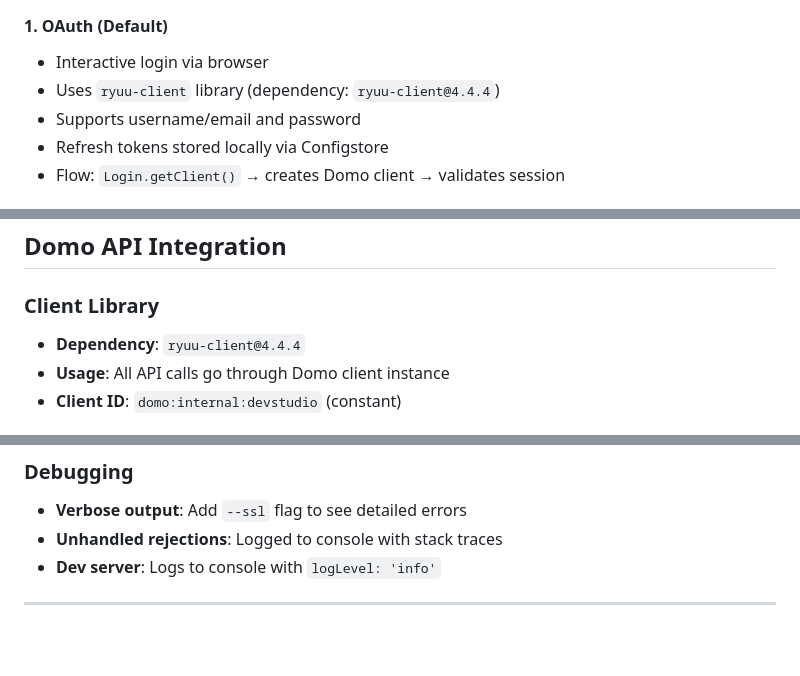
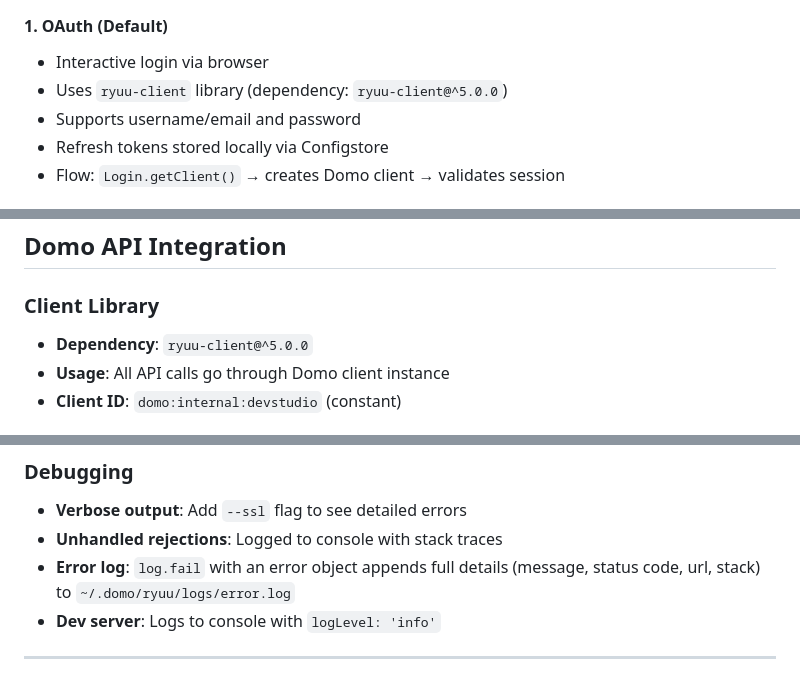
Before and after one commit to DomoApps/domoapps-cli, a Markdown page: CLAUDE.md, 3 parts joined by grey strips. GitHub-like rendering; blank space fills up the shorter version.

```diff
--- a/CLAUDE.md
+++ b/CLAUDE.md
@@ -139,7 +139,7 @@ Commands are loaded dynamically at runtime from `/commands` directory:
 
 #### 1. OAuth (Default)
 - Interactive login via browser
-- Uses `ryuu-client` library (dependency: `ryuu-client@4.4.4`)
+- Uses `ryuu-client` library (dependency: `ryuu-client@^5.0.0`)
 - Supports username/email and password
 - Refresh tokens stored locally via Configstore
 - Flow: `Login.getClient()` → creates Domo client → validates session
@@ -176,7 +176,7 @@ Commands are loaded dynamically at runtime from `/commands` directory:
 ## Domo API Integration
 
 ### Client Library
-- **Dependency**: `ryuu-client@4.4.4`
+- **Dependency**: `ryuu-client@^5.0.0`
 - **Usage**: All API calls go through Domo client instance
 - **Client ID**: `domo:internal:devstudio` (constant)
 
@@ -529,6 +541,7 @@ domo --help
 
 - **Verbose output**: Add `--ssl` flag to see detailed errors
 - **Unhandled rejections**: Logged to console with stack traces
+- **Error log**: `log.fail` with an error object appends full details (message, status code, url, stack) to `~/.domo/ryuu/logs/error.log`
 - **Dev server**: Logs to console with `logLevel: 'info'`
 
 ---
```
Also changed, not shown: other parts of CLAUDE.md (+17 -5 lines).
